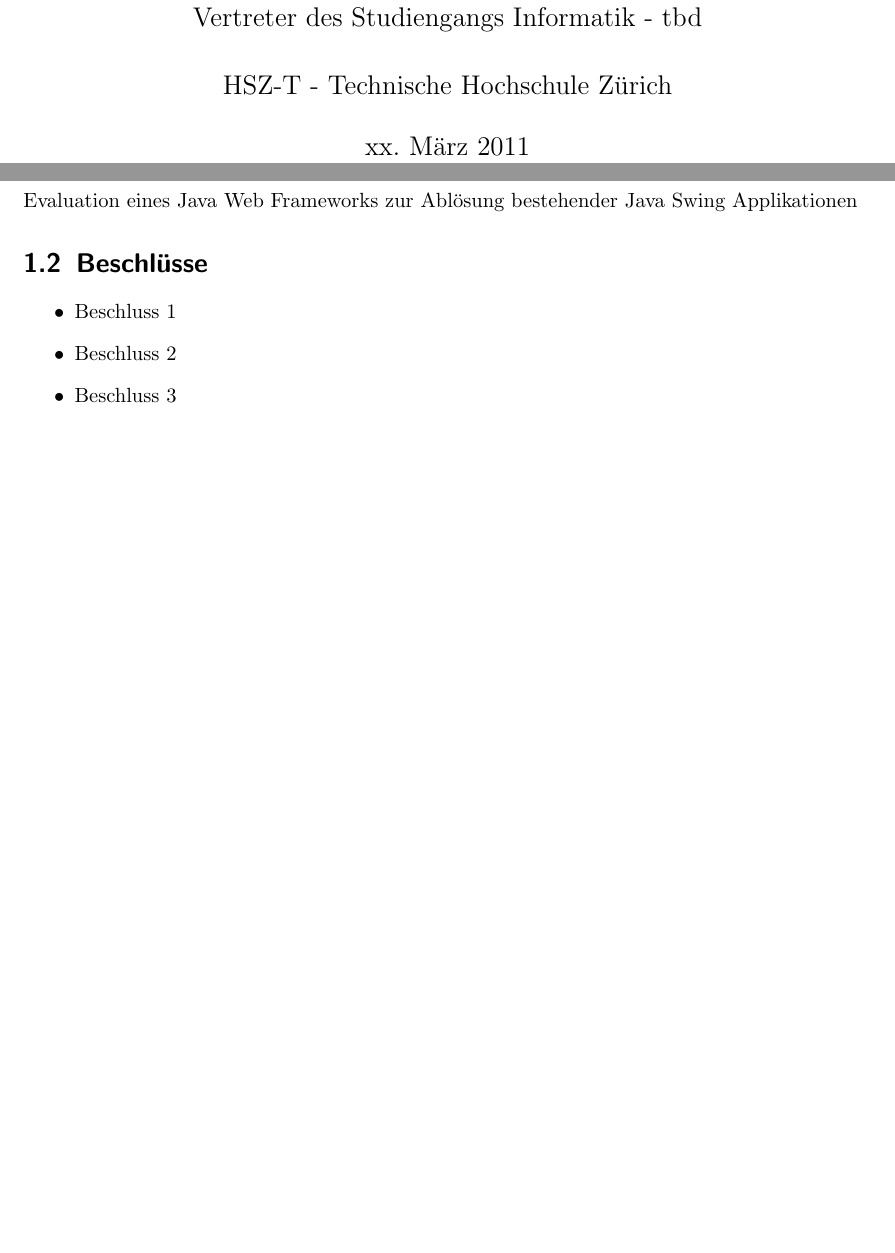
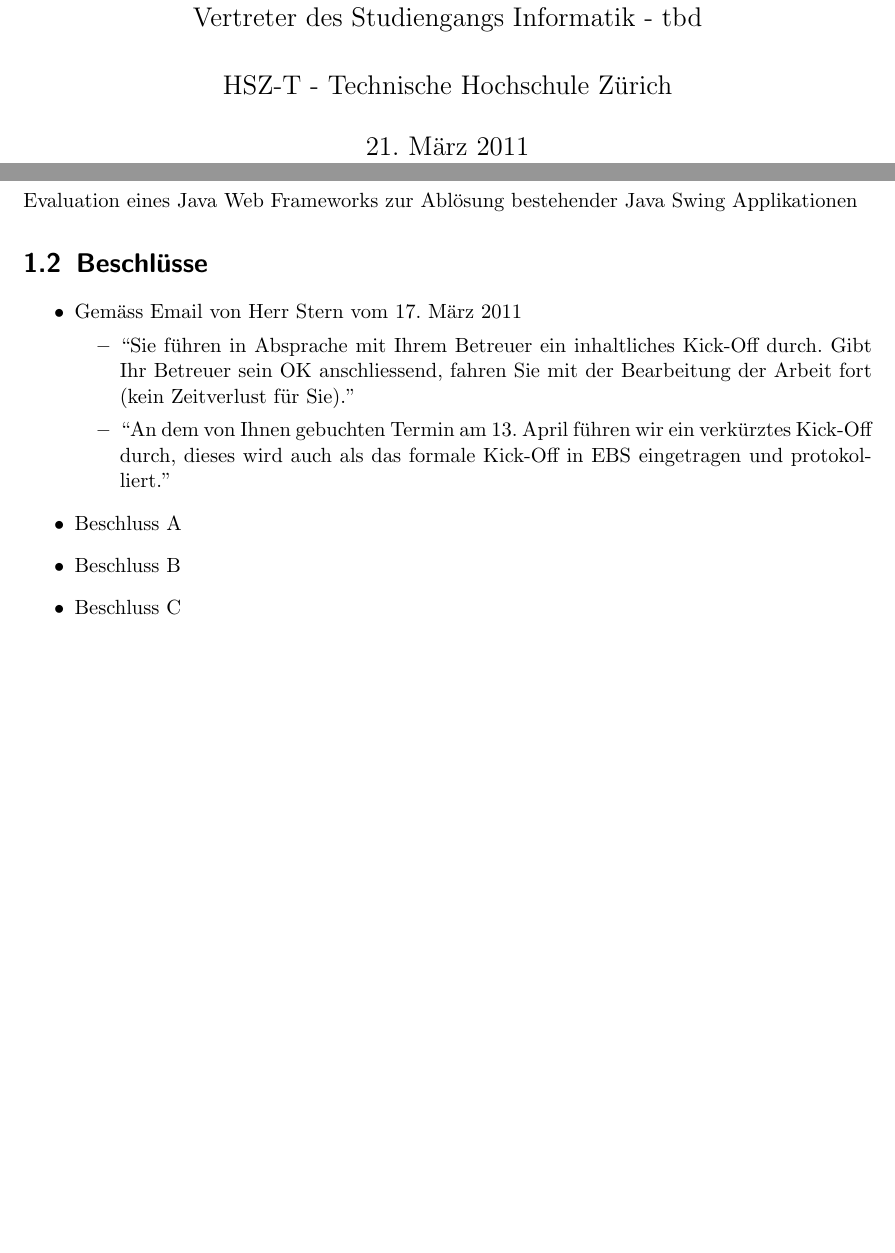
Before and after one commit to sushicutta/Diplomarbeit, a LaTeX document (doc/protokolle/kickoff/kickoff.tex): two parts of pages 1 and 2 of 2, joined at a grey line, cut so that both start at the same text, the shorter picture padded with empty space. Compiled offline with pdfLaTeX.

Commit message:
Kick off - Präsentation leicht angepasst.

```diff
--- a/doc/protokolle/kickoff/kickoff.tex
+++ b/doc/protokolle/kickoff/kickoff.tex
@@ -62,7 +62,7 @@
     \\
     HSZ-T - Technische Hochschule Zürich}
 
-\date{xx. März 2011}
+\date{21. März 2011}
 
 \begin{document}
 
@@ -86,9 +86,18 @@
 
     \section{Beschlüsse}
     \begin{itemize}
-        \item Beschluss 1
-        \item Beschluss 2
-        \item Beschluss 3
+        \item Gemäss Email von Herr Stern vom 17. März 2011
+        \begin{itemize}
+          \item ``Sie führen in Absprache mit Ihrem Betreuer ein inhaltliches
+          Kick-Off durch. Gibt Ihr Betreuer sein OK anschliessend, fahren Sie
+          mit der Bearbeitung der Arbeit fort (kein Zeitverlust für Sie).''
+          \item ``An dem von Ihnen gebuchten Termin am 13. April führen wir
+          ein verkürztes Kick-Off durch, dieses wird auch als das formale
+          Kick-Off in EBS eingetragen und protokolliert.''
+        \end{itemize}
+        \item Beschluss A
+        \item Beschluss B
+        \item Beschluss C
     \end{itemize}
 
 \end{document}
```
Also changed, not shown: res/diplomarbeit/praesentation/kick-off-meeting.pdf, 2 other files.
